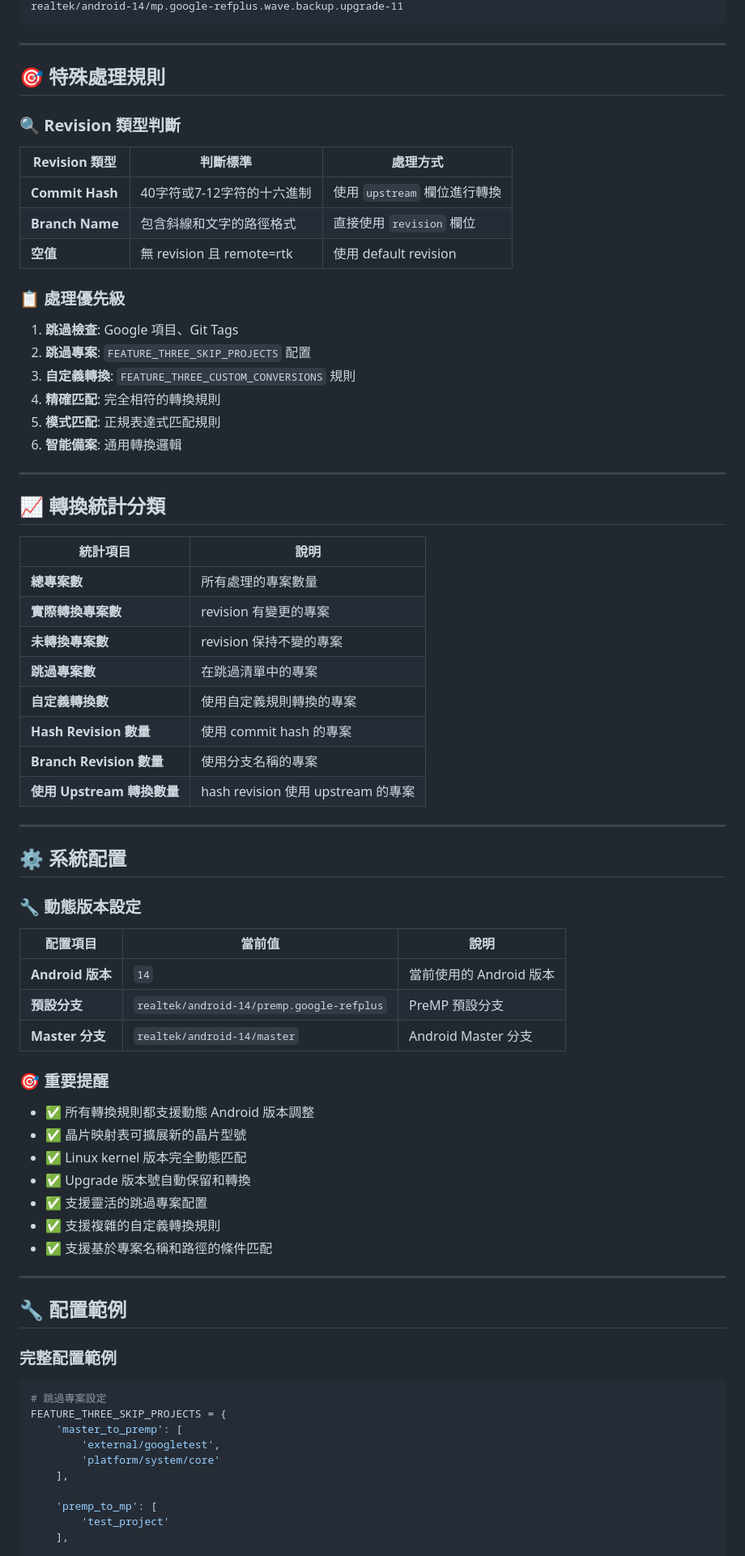
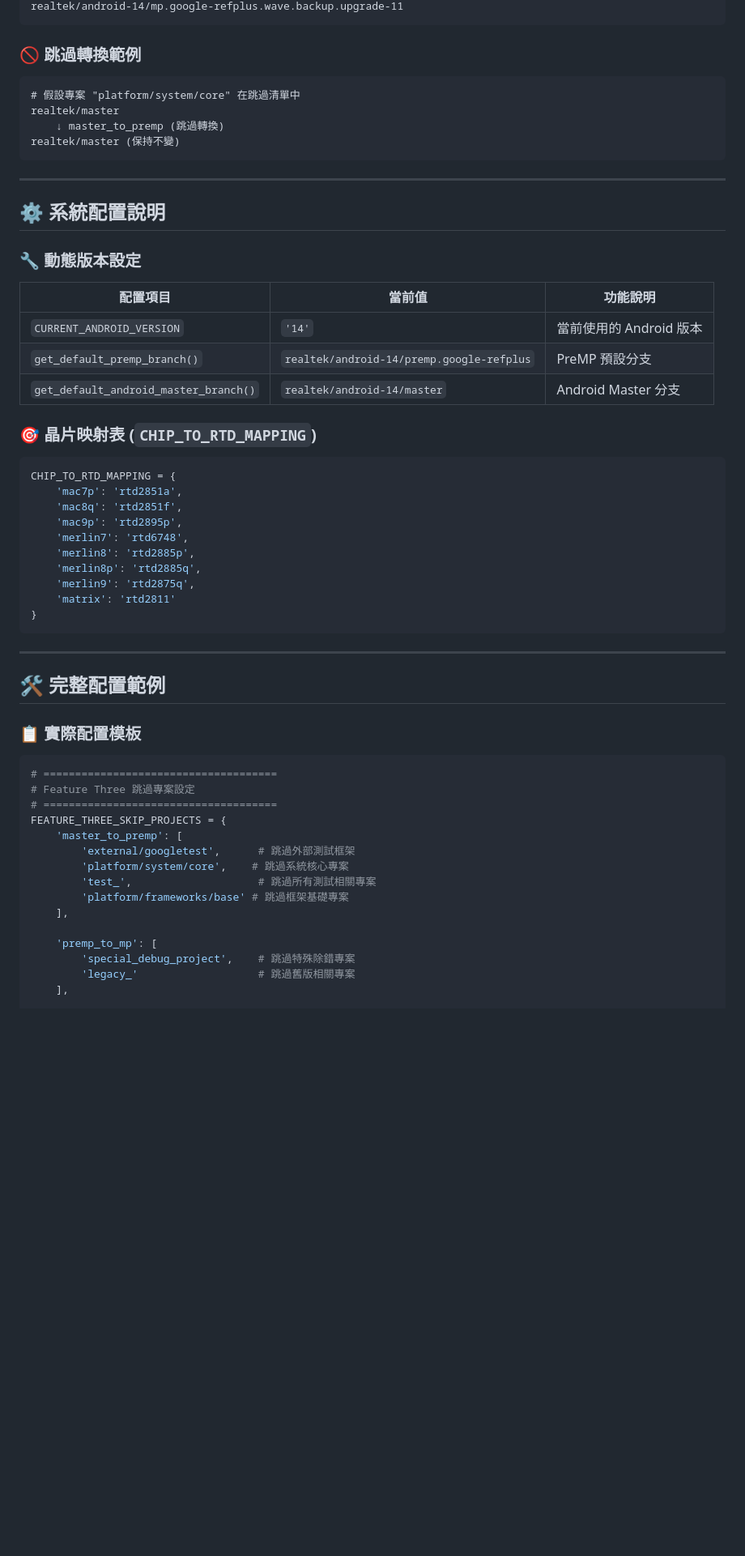
Before and after one commit to qqringman/preMP, a Markdown page: overwrite_lib/manifest_mapping_logic.md, the part around one of its changes. Shown at 81% size. Rendered like a GitHub page; blank space fills up the shorter version.

````diff
--- a/overwrite_lib/manifest_mapping_logic.md
+++ b/overwrite_lib/manifest_mapping_logic.md
@@ -368,79 +437,62 @@ realtek/android-14/mp.google-refplus.wave
 realtek/android-14/mp.google-refplus.wave.backup.upgrade-11
+```
+
+### 🚫 跳過轉換範例
+
+```
+# 假設專案 "platform/system/core" 在跳過清單中
+realtek/master
+    ↓ master_to_premp (跳過轉換)
+realtek/master (保持不變)
 ```
 
 ---
 
-## 🎯 特殊處理規則
+## ⚙️ 系統配置說明
 
-### 🔍 Revision 類型判斷
+### 🔧 動態版本設定
 
-| Revision 類型 | 判斷標準 | 處理方式 |
-|---------------|----------|----------|
-| **Commit Hash** | 40字符或7-12字符的十六進制 | 使用 `upstream` 欄位進行轉換 |
-| **Branch Name** | 包含斜線和文字的路徑格式 | 直接使用 `revision` 欄位 |
-| **空值** | 無 revision 且 remote=rtk | 使用 default revision |
+| 配置項目 | 當前值 | 功能說明 |
+|----------|--------|----------|
+| `CURRENT_ANDROID_VERSION` | `'14'` | 當前使用的 Android 版本 |
+| `get_default_premp_branch()` | `realtek/android-14/premp.google-refplus` | PreMP 預設分支 |
+| `get_default_android_master_branch()` | `realtek/android-14/master` | Android Master 分支 |
 
-### 📋 處理優先級
+### 🎯 晶片映射表 (`CHIP_TO_RTD_MAPPING`)
 
-1. **跳過檢查**: Google 項目、Git Tags
-2. **跳過專案**: `FEATURE_THREE_SKIP_PROJECTS` 配置
-3. **自定義轉換**: `FEATURE_THREE_CUSTOM_CONVERSIONS` 規則
-4. **精確匹配**: 完全相符的轉換規則
-5. **模式匹配**: 正規表達式匹配規則
-6. **智能備案**: 通用轉換邏輯
+```python
+CHIP_TO_RTD_MAPPING = {
+    'mac7p': 'rtd2851a',
+    'mac8q': 'rtd2851f',
+    'mac9p': 'rtd2895p',
+    'merlin7': 'rtd6748',
+    'merlin8': 'rtd2885p',
+    'merlin8p': 'rtd2885q',
+    'merlin9': 'rtd2875q',
+    'matrix': 'rtd2811'
+}
+```
 
 ---
 
-## 📈 轉換統計分類
+## 🛠️ 完整配置範例
 
-| 統計項目 | 說明 |
-|----------|------|
-| **總專案數** | 所有處理的專案數量 |
-| **實際轉換專案數** | revision 有變更的專案 |
-| **未轉換專案數** | revision 保持不變的專案 |
-| **跳過專案數** | 在跳過清單中的專案 |
-| **自定義轉換數** | 使用自定義規則轉換的專案 |
-| **Hash Revision 數量** | 使用 commit hash 的專案 |
-| **Branch Revision 數量** | 使用分支名稱的專案 |
-| **使用 Upstream 轉換數量** | hash revision 使用 upstream 的專案 |
-
----
-
-## ⚙️ 系統配置
-
-### 🔧 動態版本設定
-
-| 配置項目 | 當前值 | 說明 |
-|----------|--------|------|
-| **Android 版本** | `14` | 當前使用的 Android 版本 |
-| **預設分支** | `realtek/android-14/premp.google-refplus` | PreMP 預設分支 |
-| **Master 分支** | `realtek/android-14/master` | Android Master 分支 |
-
-### 🎯 重要提醒
-
-- ✅ 所有轉換規則都支援動態 Android 版本調整
-- ✅ 晶片映射表可擴展新的晶片型號
-- ✅ Linux kernel 版本完全動態匹配
-- ✅ Upgrade 版本號自動保留和轉換
-- ✅ 支援靈活的跳過專案配置
-- ✅ 支援複雜的自定義轉換規則
-- ✅ 支援基於專案名稱和路徑的條件匹配
-
----
-
-## 🔧 配置範例
-
-### 完整配置範例
+### 📋 實際配置模板
 
 ```python
-# 跳過專案設定
+# =====================================
+# Feature Three 跳過專案設定
+# =====================================
 FEATURE_THREE_SKIP_PROJECTS = {
     'master_to_premp': [
-        'external/googletest',
-        'platform/system/core'
+        'external/googletest',      # 跳過外部測試框架
+        'platform/system/core',    # 跳過系統核心專案
+        'test_',                    # 跳過所有測試相關專案
+        'platform/frameworks/base' # 跳過框架基礎專案
     ],
 
     'premp_to_mp': [
-        'test_project'
+        'special_debug_project',    # 跳過特殊除錯專案
+        'legacy_'                   # 跳過舊版相關專案
     ],
 
````
Also changed, not shown: other parts of overwrite_lib/manifest_mapping_logic.md (+282 -138 lines).
